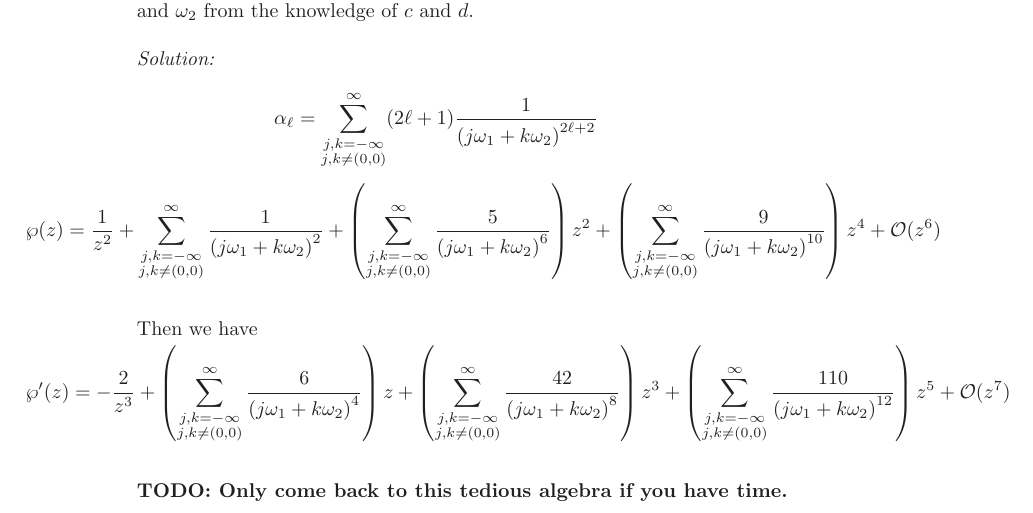
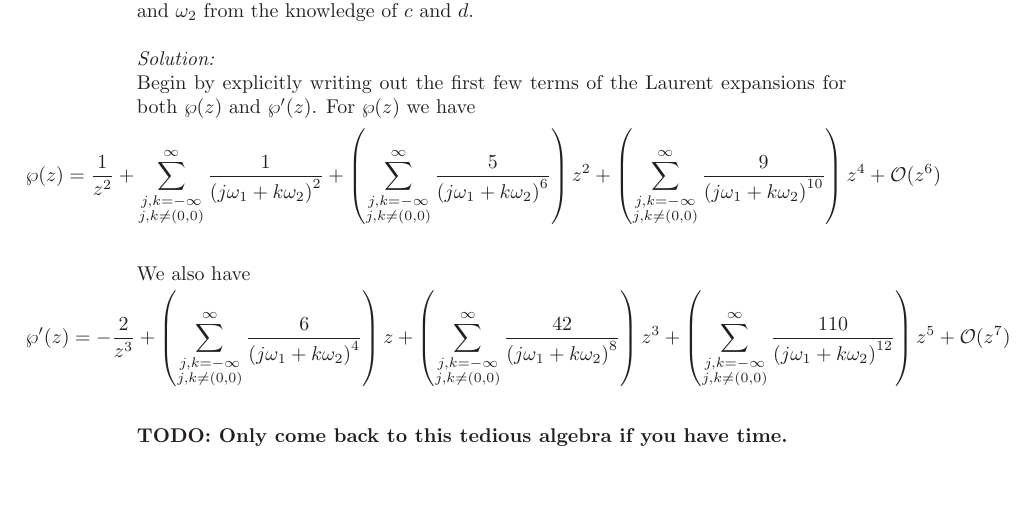
Before and after one commit to hunter-lybbert/uw-central, a LaTeX problem sheet (complex_analysis/hw_07/hw07.tex): part of page 21 of 21, cut so that both start at the same text, the shorter picture padded with empty space. Compiled offline with pdfLaTeX.

Commit message:
Save final version

```diff
--- a/complex_analysis/hw_07/hw07.tex
+++ b/complex_analysis/hw_07/hw07.tex
@@ -835,7 +835,8 @@ for suitable choices of $a, b, c, d$. Find these constants. You may need to invo
 
 \noindent
 \textit{Solution:} \\
-$$ \alpha_\ell = \sum_{\substack{j, k=-\infty \\ j,k \neq (0,0)}}^{\infty} (2\ell + 1) \frac 1 {\left( j \omega_1 + k \omega_2\right)^{2\ell + 2}} $$
+Begin by explicitly writing out the first few terms of the Laurent expansions for both $\wp(z)$ and $\wp^\prime(z)$.
+For $\wp(z)$ we have
 \begin{align*}
 \wp(z) &= \frac{1}{z^2}
 	+ \sum_{\substack{j, k=-\infty \\ j,k \neq (0,0)}}^{\infty} \frac 1 {\left( j \omega_1 + k \omega_2\right)^2}
@@ -843,7 +844,7 @@ $$ \alpha_\ell = \sum_{\substack{j, k=-\infty \\ j,k \neq (0,0)}}^{\infty} (2\el
 	+ \left( \sum_{\substack{j, k=-\infty \\ j,k \neq (0,0)}}^{\infty} \frac 9 {\left( j \omega_1 + k \omega_2\right)^{10}} \right) z^4
 	+ \mathcal O (z^6) \\
 \end{align*}
-Then we have
+We also have
 \begin{align*}
 \wp^\prime(z) &= -\frac{2}{z^3}
 	+ \left( \sum_{\substack{j, k=-\infty \\ j,k \neq (0,0)}}^{\infty} \frac 6 {\left( j \omega_1 + k \omega_2\right)^4} \right) z
```
Also changed, not shown: complex_analysis/hw_07/hw07.pdf.
